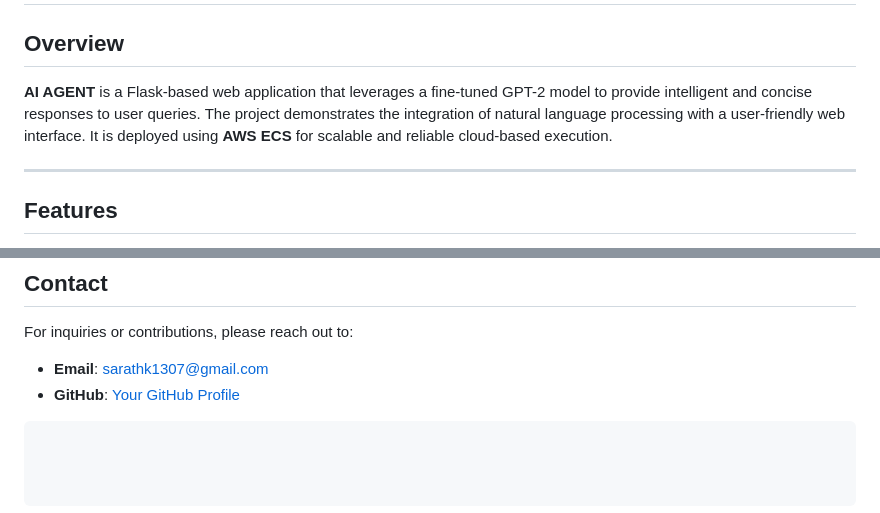
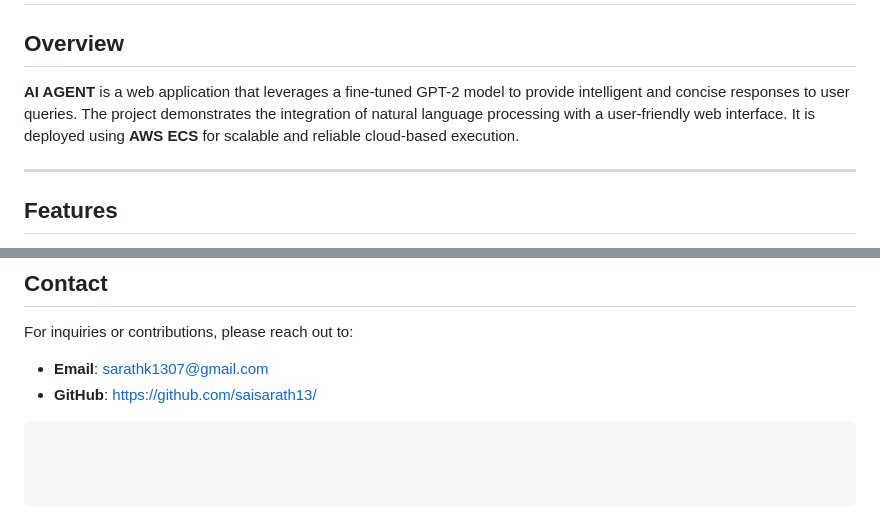
Before and after one commit to saisarath13/Ai_Personalize, a Markdown page: README.md, 2 parts joined by grey strips. Drawn GitHub-style.

````diff
--- a/README.md
+++ b/README.md
@@ -1,7 +1,7 @@
 # AI AGENT
 
 ## Overview
-**AI AGENT** is a Flask-based web application that leverages a fine-tuned GPT-2 model to provide intelligent and concise responses to user queries. The project demonstrates the integration of natural language processing with a user-friendly web interface. It is deployed using **AWS ECS** for scalable and reliable cloud-based execution.
+**AI AGENT** is a web application that leverages a fine-tuned GPT-2 model to provide intelligent and concise responses to user queries. The project demonstrates the integration of natural language processing with a user-friendly web interface. It is deployed using **AWS ECS** for scalable and reliable cloud-based execution.
 
 ---
 
@@ -142,5 +142,5 @@ This project is licensed under the [MIT License](LICENSE).
 ## Contact
 For inquiries or contributions, please reach out to:
 - **Email**: sarathk1307@gmail.com
-- **GitHub**: [Your GitHub Profile](https://github.com/your-profile)
+- **GitHub**: https://github.com/saisarath13/
 ```
````
